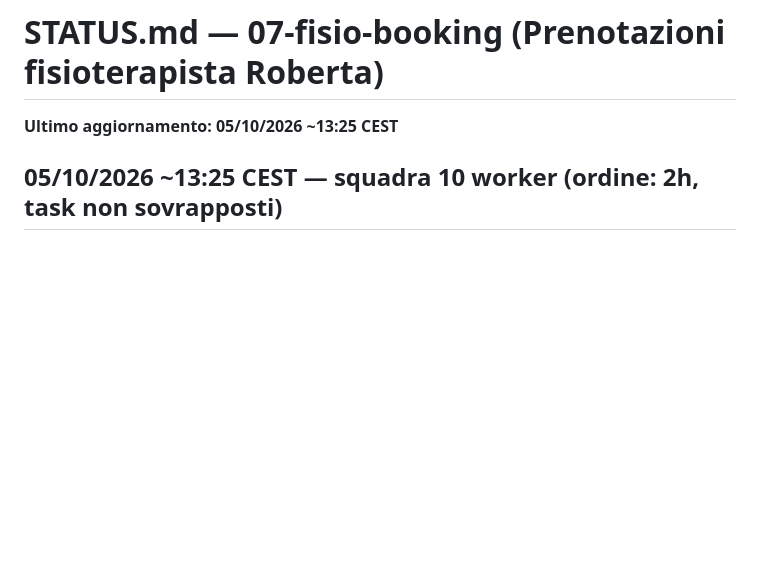
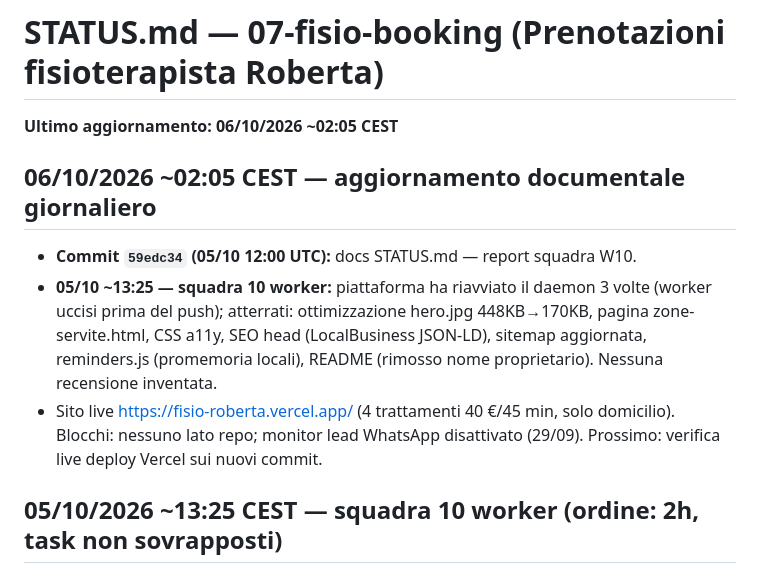
Before and after one commit to EmanueleZanardo/07-fisio-booking, a Markdown page: STATUS.md, the part around the change. Rendered like a GitHub page; blank space fills up the shorter version.

Commit message:
docs: aggiorna STATUS.md — stato 06/10/2026

```diff
--- a/STATUS.md
+++ b/STATUS.md
@@ -1,6 +1,11 @@
 # STATUS.md — 07-fisio-booking (Prenotazioni fisioterapista Roberta)
 
-**Ultimo aggiornamento: 05/10/2026 ~13:25 CEST**
+**Ultimo aggiornamento: 06/10/2026 ~02:05 CEST**
+
+## 06/10/2026 ~02:05 CEST — aggiornamento documentale giornaliero
+- **Commit `59edc34` (05/10 12:00 UTC):** docs STATUS.md — report squadra W10.
+- **05/10 ~13:25 — squadra 10 worker:** piattaforma ha riavviato il daemon 3 volte (worker uccisi prima del push); atterrati: ottimizzazione hero.jpg 448KB→170KB, pagina zone-servite.html, CSS a11y, SEO head (LocalBusiness JSON-LD), sitemap aggiornata, reminders.js (promemoria locali), README (rimosso nome proprietario). Nessuna recensione inventata.
+- Sito live https://fisio-roberta.vercel.app/ (4 trattamenti 40 €/45 min, solo domicilio). Blocchi: nessuno lato repo; monitor lead WhatsApp disattivato (29/09). Prossimo: verifica live deploy Vercel sui nuovi commit.
 
 ## 05/10/2026 ~13:25 CEST — squadra 10 worker (ordine: 2h, task non sovrapposti)
 - **Infrastruttura instabile**: la piattaforma ha riavviato il daemon 3 volte (~12:26, ~12:51, ~12:56 CEST), uccidendo tutti i worker non ancora pushati. Totale worker spawnati: 21 (10 wave-1 + 10 wave-2 + 1 retry W2).
```
